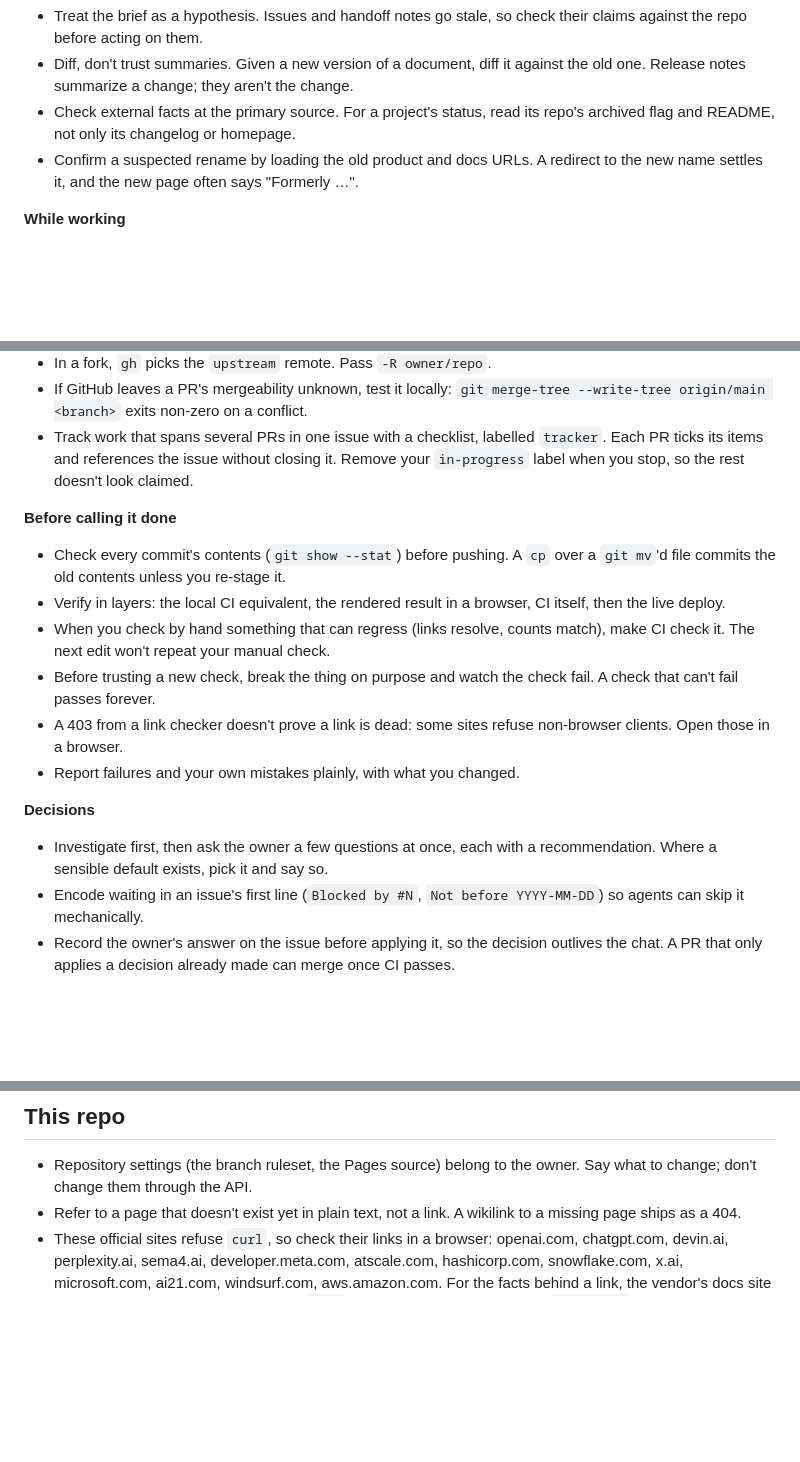
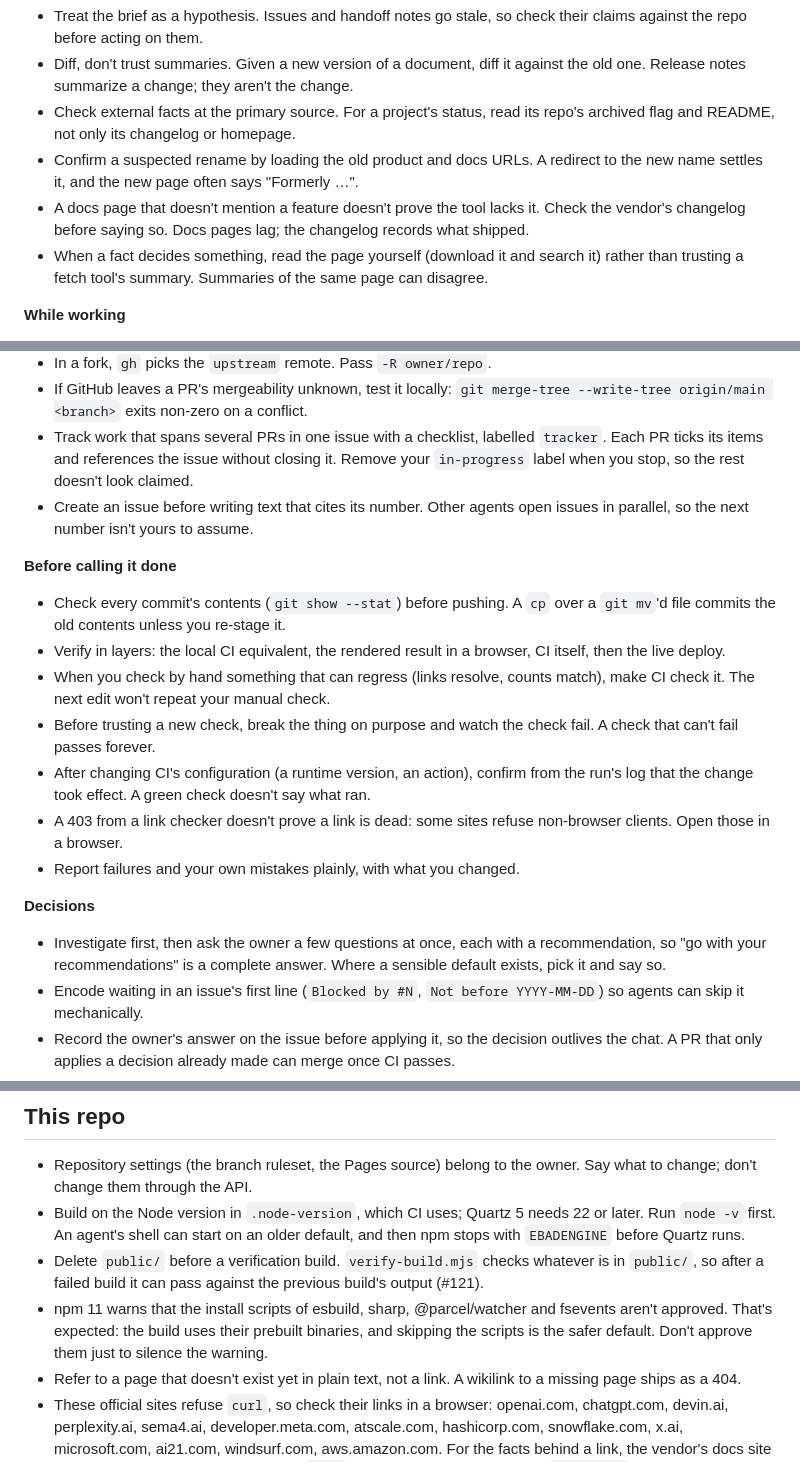
Before and after one commit to vishmatta/ai-agent-ecosystem, a Markdown page: docs/practices.md, 3 parts joined by grey strips. Drawn GitHub-style; blank space fills up the shorter version.

Commit message:
Record the triage and intake session's working practices
General: check a vendor's changelog before saying a tool lacks a feature,
read deciding pages yourself, create an issue before citing its number,
confirm CI config changes from the run's log, and give every owner
question a recommendation. This repo: build on .node-version's Node,
delete public/ before verifying, and expect npm 11's install-script
warnings. Intake moves overlapping items so one issue owns each.

Co-Authored-By: Claude Opus 5 <noreply@anthropic.com>

```diff
--- a/docs/practices.md
+++ b/docs/practices.md
@@ -17,6 +17,12 @@ git history and PRs already hold those.
 - Confirm a suspected rename by loading the old product and docs URLs. A
   redirect to the new name settles it, and the new page often says
   "Formerly …".
+- A docs page that doesn't mention a feature doesn't prove the tool lacks it.
+  Check the vendor's changelog before saying so. Docs pages lag; the
+  changelog records what shipped.
+- When a fact decides something, read the page yourself (download it and
+  search it) rather than trusting a fetch tool's summary. Summaries of the
+  same page can disagree.
 
 **While working**
 - Commit an input unchanged first, then your changes in separate commits, so a
@@ -47,8 +53,10 @@ git history and PRs already hold those.
   conflict.
 - Track work that spans several PRs in one issue with a checklist, labelled
   `tracker`. Each PR ticks its items and references the issue without
-  closing it. Remove your
-  `in-progress` label when you stop, so the rest doesn't look claimed.
+  closing it. Remove your `in-progress` label when you stop, so the rest
+  doesn't look claimed.
+- Create an issue before writing text that cites its number. Other agents
+  open issues in parallel, so the next number isn't yours to assume.
 
 **Before calling it done**
 - Check every commit's contents (`git show --stat`) before pushing. A `cp`
@@ -59,13 +67,17 @@ git history and PRs already hold those.
   match), make CI check it. The next edit won't repeat your manual check.
 - Before trusting a new check, break the thing on purpose and watch the check
   fail. A check that can't fail passes forever.
+- After changing CI's configuration (a runtime version, an action), confirm
+  from the run's log that the change took effect. A green check doesn't say
+  what ran.
 - A 403 from a link checker doesn't prove a link is dead: some sites refuse
   non-browser clients. Open those in a browser.
 - Report failures and your own mistakes plainly, with what you changed.
 
 **Decisions**
 - Investigate first, then ask the owner a few questions at once, each with a
-  recommendation. Where a sensible default exists, pick it and say so.
+  recommendation, so "go with your recommendations" is a complete answer.
+  Where a sensible default exists, pick it and say so.
 - Encode waiting in an issue's first line (`Blocked by #N`,
   `Not before YYYY-MM-DD`) so agents can skip it mechanically.
 - Record the owner's answer on the issue before applying it, so the decision
@@ -111,6 +123,16 @@ git history and PRs already hold those.
 
 - Repository settings (the branch ruleset, the Pages source) belong to the
   owner. Say what to change; don't change them through the API.
+- Build on the Node version in `.node-version`, which CI uses; Quartz 5 needs
+  22 or later. Run `node -v` first. An agent's shell can start on an older
+  default, and then npm stops with `EBADENGINE` before Quartz runs.
+- Delete `public/` before a verification build. `verify-build.mjs` checks
+  whatever is in `public/`, so after a failed build it can pass against the
+  previous build's output (#121).
+- npm 11 warns that the install scripts of esbuild, sharp, @parcel/watcher
+  and fsevents aren't approved. That's expected: the build uses their
+  prebuilt binaries, and skipping the scripts is the safer default. Don't
+  approve them just to silence the warning.
 - Refer to a page that doesn't exist yet in plain text, not a link. A wikilink
   to a missing page ships as a 404.
 - These official sites refuse `curl`, so check their links in a browser:
```
Also changed, not shown: AGENTS.md (+1 -0 lines), docs/agents/intake.md (+3 -1 lines).
